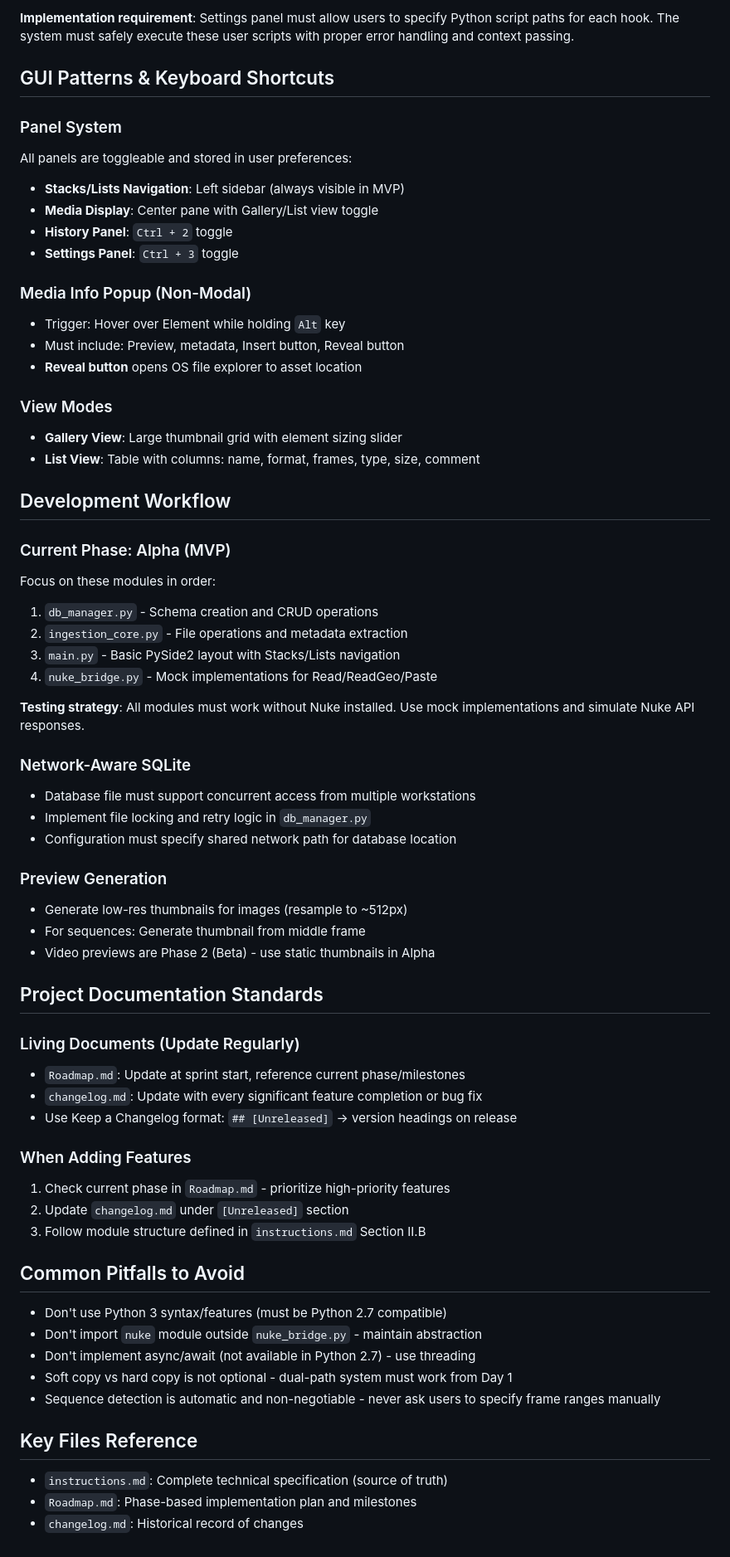
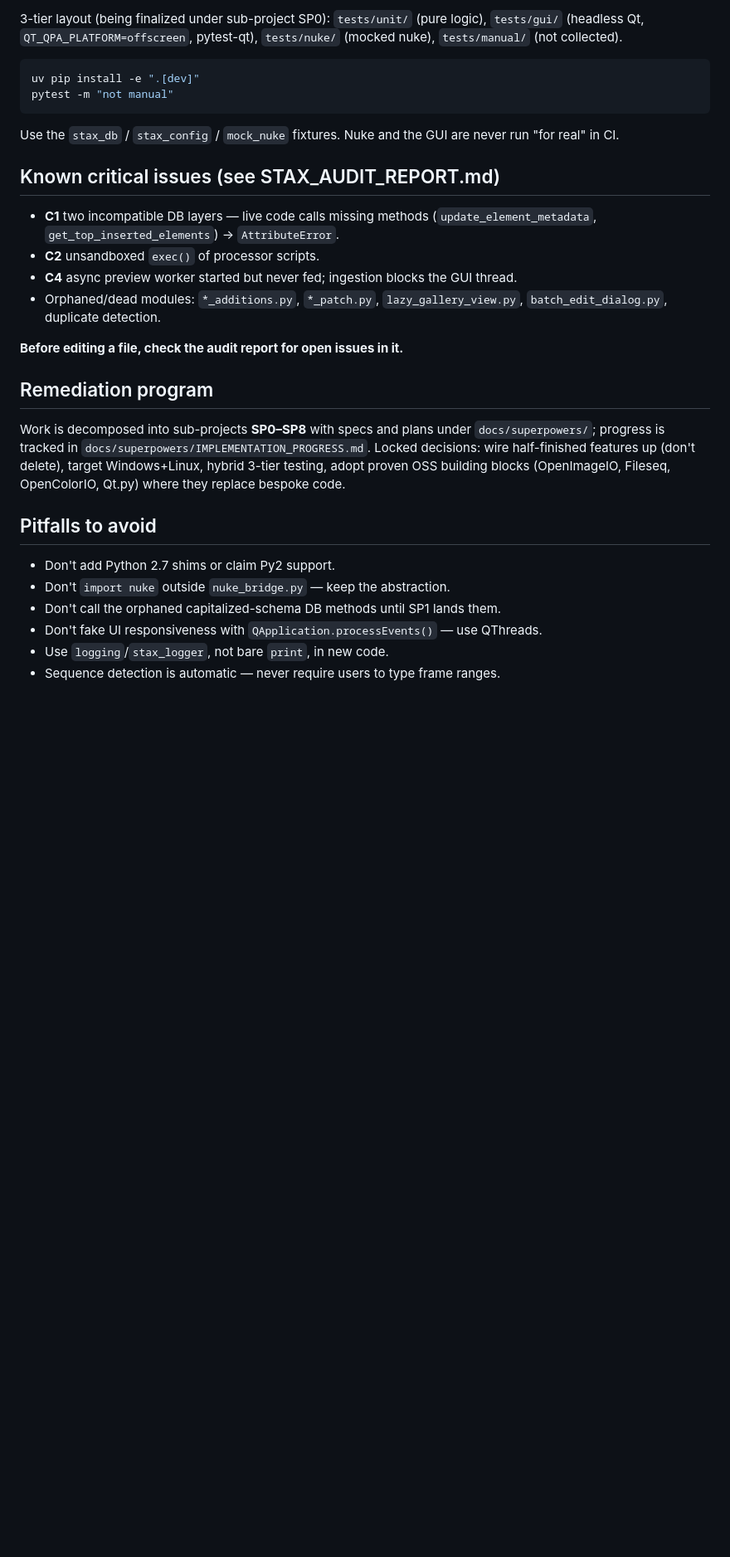
Before and after one commit to aramadan0096/Stax, a Markdown page: .github/copilot-instructions.md, the part around one of its changes. Shown at 83% size. Drawn GitHub-style; blank space fills up the shorter version.

````diff
--- a/.github/copilot-instructions.md
+++ b/.github/copilot-instructions.md
@@ -74,65 +88,41 @@ The Custom Processor architecture is **mandatory** for professional pipeline int
 
-**Implementation requirement**: Settings panel must allow users to specify Python script paths for each hook. The system must safely execute these user scripts with proper error handling and context passing.
+3-tier layout (being finalized under sub-project SP0):
+`tests/unit/` (pure logic), `tests/gui/` (headless Qt, `QT_QPA_PLATFORM=offscreen`,
+pytest-qt), `tests/nuke/` (mocked nuke), `tests/manual/` (not collected).
 
-## GUI Patterns & Keyboard Shortcuts
+```bash
+uv pip install -e ".[dev]"
+pytest -m "not manual"
+```
 
-### Panel System
-All panels are toggleable and stored in user preferences:
-- **Stacks/Lists Navigation**: Left sidebar (always visible in MVP)
-- **Media Display**: Center pane with Gallery/List view toggle
-- **History Panel**: `Ctrl + 2` toggle
-- **Settings Panel**: `Ctrl + 3` toggle
+Use the `stax_db` / `stax_config` / `mock_nuke` fixtures. Nuke and the GUI are
+never run "for real" in CI.
 
-### Media Info Popup (Non-Modal)
-- Trigger: Hover over Element while holding `Alt` key
-- Must include: Preview, metadata, Insert button, Reveal button
-- **Reveal button** opens OS file explorer to asset location
+## Known critical issues (see STAX_AUDIT_REPORT.md)
 
-### View Modes
-- **Gallery View**: Large thumbnail grid with element sizing slider
-- **List View**: Table with columns: name, format, frames, type, size, comment
+- **C1** two incompatible DB layers — live code calls missing methods
+  (`update_element_metadata`, `get_top_inserted_elements`) → `AttributeError`.
+- **C2** unsandboxed `exec()` of processor scripts.
+- **C4** async preview worker started but never fed; ingestion blocks the GUI thread.
+- Orphaned/dead modules: `*_additions.py`, `*_patch.py`, `lazy_gallery_view.py`,
+  `batch_edit_dialog.py`, duplicate detection.
 
-## Development Workflow
+**Before editing a file, check the audit report for open issues in it.**
 
-### Current Phase: Alpha (MVP)
-Focus on these modules in order:
-1. `db_manager.py` - Schema creation and CRUD operations
-2. `ingestion_core.py` - File operations and metadata extraction
-3. `main.py` - Basic PySide2 layout with Stacks/Lists navigation
-4. `nuke_bridge.py` - Mock implementations for Read/ReadGeo/Paste
+## Remediation program
 
-**Testing strategy**: All modules must work without Nuke installed. Use mock implementations and simulate Nuke API responses.
+Work is decomposed into sub-projects **SP0–SP8** with specs and plans under
+`docs/superpowers/`; progress is tracked in
+`docs/superpowers/IMPLEMENTATION_PROGRESS.md`. Locked decisions: wire
+half-finished features up (don't delete), target Windows+Linux, hybrid 3-tier
+testing, adopt proven OSS building blocks (OpenImageIO, Fileseq, OpenColorIO,
+Qt.py) where they replace bespoke code.
 
-### Network-Aware SQLite
-- Database file must support concurrent access from multiple workstations
-- Implement file locking and retry logic in `db_manager.py`
-- Configuration must specify shared network path for database location
+## Pitfalls to avoid
 
-### Preview Generation
-- Generate low-res thumbnails for images (resample to ~512px)
-- For sequences: Generate thumbnail from middle frame
-- Video previews are Phase 2 (Beta) - use static thumbnails in Alpha
-
-## Project Documentation Standards
-
-### Living Documents (Update Regularly)
-- `Roadmap.md`: Update at sprint start, reference current phase/milestones
-- `changelog.md`: Update with every significant feature completion or bug fix
-- Use Keep a Changelog format: `## [Unreleased]` → version headings on release
-
-### When Adding Features
-1. Check current phase in `Roadmap.md` - prioritize high-priority features
-2. Update `changelog.md` under `[Unreleased]` section
-3. Follow module structure defined in `instructions.md` Section II.B
-
-## Common Pitfalls to Avoid
-- Don't use Python 3 syntax/features (must be Python 2.7 compatible)
-- Don't import `nuke` module outside `nuke_bridge.py` - maintain abstraction
-- Don't implement async/await (not available in Python 2.7) - use threading
-- Soft copy vs hard copy is not optional - dual-path system must work from Day 1
-- Sequence detection is automatic and non-negotiable - never ask users to specify frame ranges manually
-
-## Key Files Reference
-- `instructions.md`: Complete technical specification (source of truth)
-- `Roadmap.md`: Phase-based implementation plan and milestones
-- `changelog.md`: Historical record of changes
+- Don't add Python 2.7 shims or claim Py2 support.
+- Don't `import nuke` outside `nuke_bridge.py` — keep the abstraction.
+- Don't call the orphaned capitalized-schema DB methods until SP1 lands them.
+- Don't fake UI responsiveness with `QApplication.processEvents()` — use QThreads.
+- Use `logging`/`stax_logger`, not bare `print`, in new code.
+- Sequence detection is automatic — never require users to type frame ranges.
````
Also changed, not shown: other parts of .github/copilot-instructions.md (+64 -50 lines), CLAUDE.md (added, +111 -0 lines), docs/superpowers/IMPLEMENTATION_PROGRESS.md (added, +137 -0 lines).
